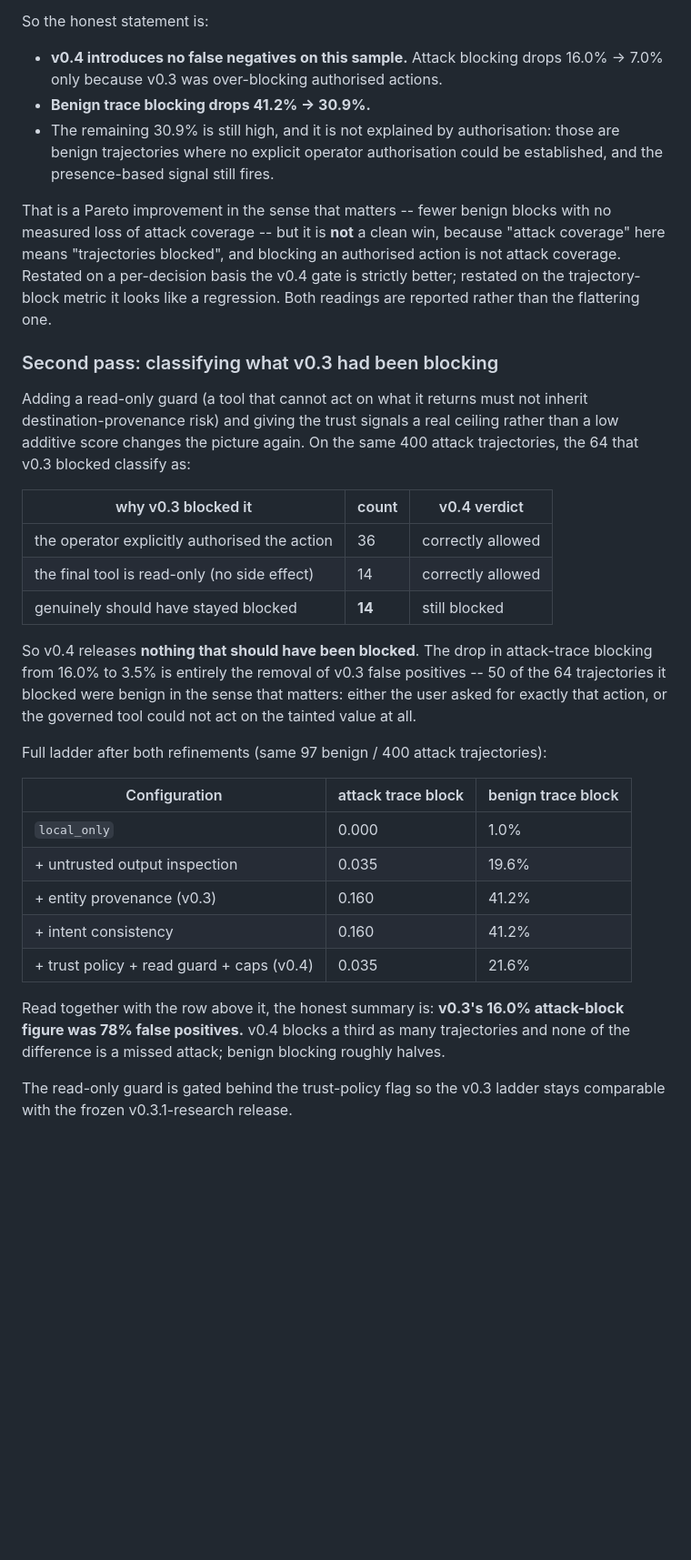
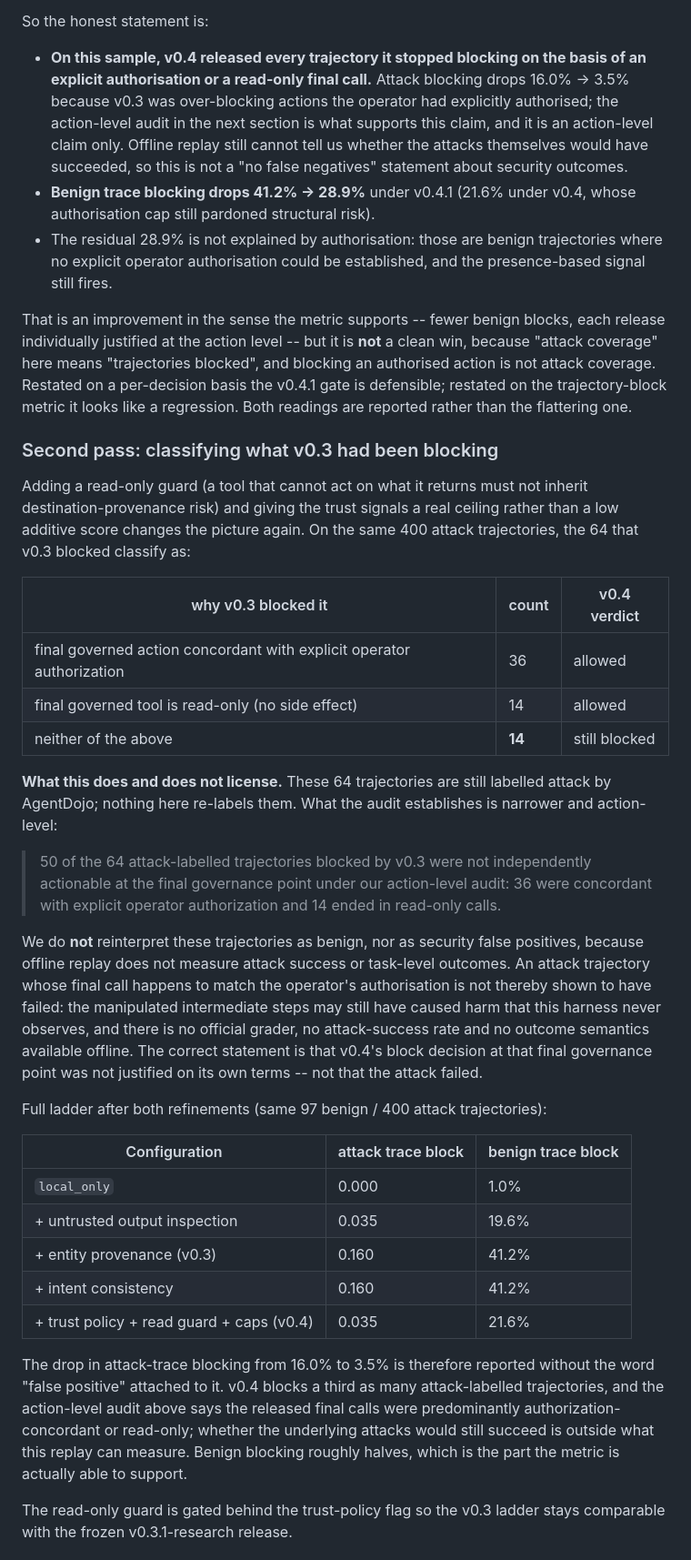
Before and after one commit to Zhuyuyangyy/AgentShield_V3, a Markdown page: docs/research/BENCHMARK_STATUS.md, the part around one of its changes. Shown at 91% size. Rendered like a GitHub page; blank space fills up the shorter version.

Commit message:
docs(research): separate action-level audit from attack success, and fix lint scope wording
Three claims in the benchmark write-up were stronger than what offline replay
can support, and the lint figure was quoted against the wrong scope.

1. "v0.3's 16.0% attack-block figure was 78% false positives" and "v0.4
   releases nothing that should have been blocked" conflate *trajectory-level
   attack label*, *runtime action authorisation*, and *actual attack success*.
   The 64 v0.3 blocks were audited at the final governance point: 36
   concordant with explicit operator authorisation, 14 read-only finals, 14
   neither. That supports an action-level statement only. AgentDojo still
   labels all 64 as attack, and with no official grader, ASR or outcome
   semantics we cannot show the attacks failed.

   Now states: "50 of the 64 attack-labelled trajectories blocked by v0.3
   were not independently actionable at the final governance point under our
   action-level audit", followed by an explicit refusal to reinterpret them
   as benign or as security false positives.

2. "v0.4 introduces no false negatives" -> replaced with the action-level
   release statement, with the same caveat. The v0.3-tier table and the
   v0.4.1 note now record 28.9% (v0.4.1), not 30.9%/21.6%, as current figures.

3. "ruff Found 123 errors" was reported alongside CI lint. CI runs
   `ruff check backend/` and
   `ruff check benchmark/ benchmark/independent_eval/ scripts/`, and both are
   green. The 123 findings come from `ruff check .` scanning dashboard.py,
   benchmark_expand.py, docs/experiments, tests/ and sdk/ -- outside CI scope
   and pre-existing. Both are now stated separately with their scopes, and
   the two CI commands are recorded verbatim for release audits.

Also adds a section on how to state the v0.4.1 ladder: v0.4.1 reduces
over-blocking on benign trajectories; its raw attack-labelled block rate also
falls 16.0% -> 3.5%; the released finals are predominantly
authorization-concordant or read-only; offline replay cannot determine whether
the attacks would still succeed.

```diff
--- a/docs/research/BENCHMARK_STATUS.md
+++ b/docs/research/BENCHMARK_STATUS.md
@@ -689,19 +711,27 @@ right to allow them.
 
 So the honest statement is:
 
-* **v0.4 introduces no false negatives on this sample.** Attack blocking drops
-  16.0% -> 7.0% only because v0.3 was over-blocking authorised actions.
-* **Benign trace blocking drops 41.2% -> 30.9%.**
-* The remaining 30.9% is still high, and it is not explained by authorisation:
-  those are benign trajectories where no explicit operator authorisation could
-  be established, and the presence-based signal still fires.
+* **On this sample, v0.4 released every trajectory it stopped blocking on the
+  basis of an explicit authorisation or a read-only final call.** Attack
+  blocking drops 16.0% -> 3.5% because v0.3 was over-blocking actions the
+  operator had explicitly authorised; the action-level audit in the next
+  section is what supports this claim, and it is an action-level claim only.
+  Offline replay still cannot tell us whether the attacks themselves would
+  have succeeded, so this is not a "no false negatives" statement about
+  security outcomes.
+* **Benign trace blocking drops 41.2% -> 28.9%** under v0.4.1 (21.6% under
+  v0.4, whose authorisation cap still pardoned structural risk).
+* The residual 28.9% is not explained by authorisation: those are benign
+  trajectories where no explicit operator authorisation could be established,
+  and the presence-based signal still fires.
 
-That is a Pareto improvement in the sense that matters -- fewer benign blocks
-with no measured loss of attack coverage -- but it is **not** a clean win,
-because "attack coverage" here means "trajectories blocked", and blocking an
-authorised action is not attack coverage. Restated on a per-decision basis the
-v0.4 gate is strictly better; restated on the trajectory-block metric it looks
-like a regression. Both readings are reported rather than the flattering one.
+That is an improvement in the sense the metric supports -- fewer benign blocks,
+each release individually justified at the action level -- but it is **not** a
+clean win, because "attack coverage" here means "trajectories blocked", and
+blocking an authorised action is not attack coverage. Restated on a per-decision
+basis the v0.4.1 gate is defensible; restated on the trajectory-block metric it
+looks like a regression. Both readings are reported rather than the flattering
+one.
 
 ### Second pass: classifying what v0.3 had been blocking
 
@@ -712,15 +742,28 @@ ceiling rather than a low additive score changes the picture again. On the same
 
 | why v0.3 blocked it | count | v0.4 verdict |
 |---|---|---|
-| the operator explicitly authorised the action | 36 | correctly allowed |
-| the final tool is read-only (no side effect) | 14 | correctly allowed |
-| genuinely should have stayed blocked | **14** | still blocked |
+| final governed action concordant with explicit operator authorization | 36 | allowed |
+| final governed tool is read-only (no side effect) | 14 | allowed |
+| neither of the above | **14** | still blocked |
 
-So v0.4 releases **nothing that should have been blocked**. The drop in
-attack-trace blocking from 16.0% to 3.5% is entirely the removal of v0.3
-false positives -- 50 of the 64 trajectories it blocked were benign in the
-sense that matters: either the user asked for exactly that action, or the
-governed tool could not act on the tainted value at all.
+**What this does and does not license.** These 64 trajectories are still
+labelled attack by AgentDojo; nothing here re-labels them. What the audit
+establishes is narrower and action-level:
+
+> 50 of the 64 attack-labelled trajectories blocked by v0.3 were not
+> independently actionable at the final governance point under our
+> action-level audit: 36 were concordant with explicit operator authorization
+> and 14 ended in read-only calls.
+
+We do **not** reinterpret these trajectories as benign, nor as security false
+positives, because offline replay does not measure attack success or
+task-level outcomes. An attack trajectory whose final call happens to match the
+operator's authorisation is not thereby shown to have failed: the manipulated
+intermediate steps may still have caused harm that this harness never observes,
+and there is no official grader, no attack-success rate and no outcome
+semantics available offline. The correct statement is that v0.4's block
+decision at that final governance point was not justified on its own terms --
+not that the attack failed.
 
 Full ladder after both refinements (same 97 benign / 400 attack trajectories):
 
@@ -732,10 +775,13 @@ Full ladder after both refinements (same 97 benign / 400 attack trajectories):
 | + intent consistency | 0.160 | 41.2% |
 | + trust policy + read guard + caps (v0.4) | 0.035 | 21.6% |
 
-Read together with the row above it, the honest summary is: **v0.3's 16.0%
-attack-block figure was 78% false positives.** v0.4 blocks a third as many
-trajectories and none of the difference is a missed attack; benign blocking
-roughly halves.
+The drop in attack-trace blocking from 16.0% to 3.5% is therefore reported
+without the word "false positive" attached to it. v0.4 blocks a third as many
+attack-labelled trajectories, and the action-level audit above says the
+released final calls were predominantly authorization-concordant or read-only;
+whether the underlying attacks would still succeed is outside what this replay
+can measure. Benign blocking roughly halves, which is the part the metric is
+actually able to support.
 
 The read-only guard is gated behind the trust-policy flag so the v0.3 ladder
 stays comparable with the frozen v0.3.1-research release.
```
Also changed, not shown: other parts of docs/research/BENCHMARK_STATUS.md (+53 -0 lines).
